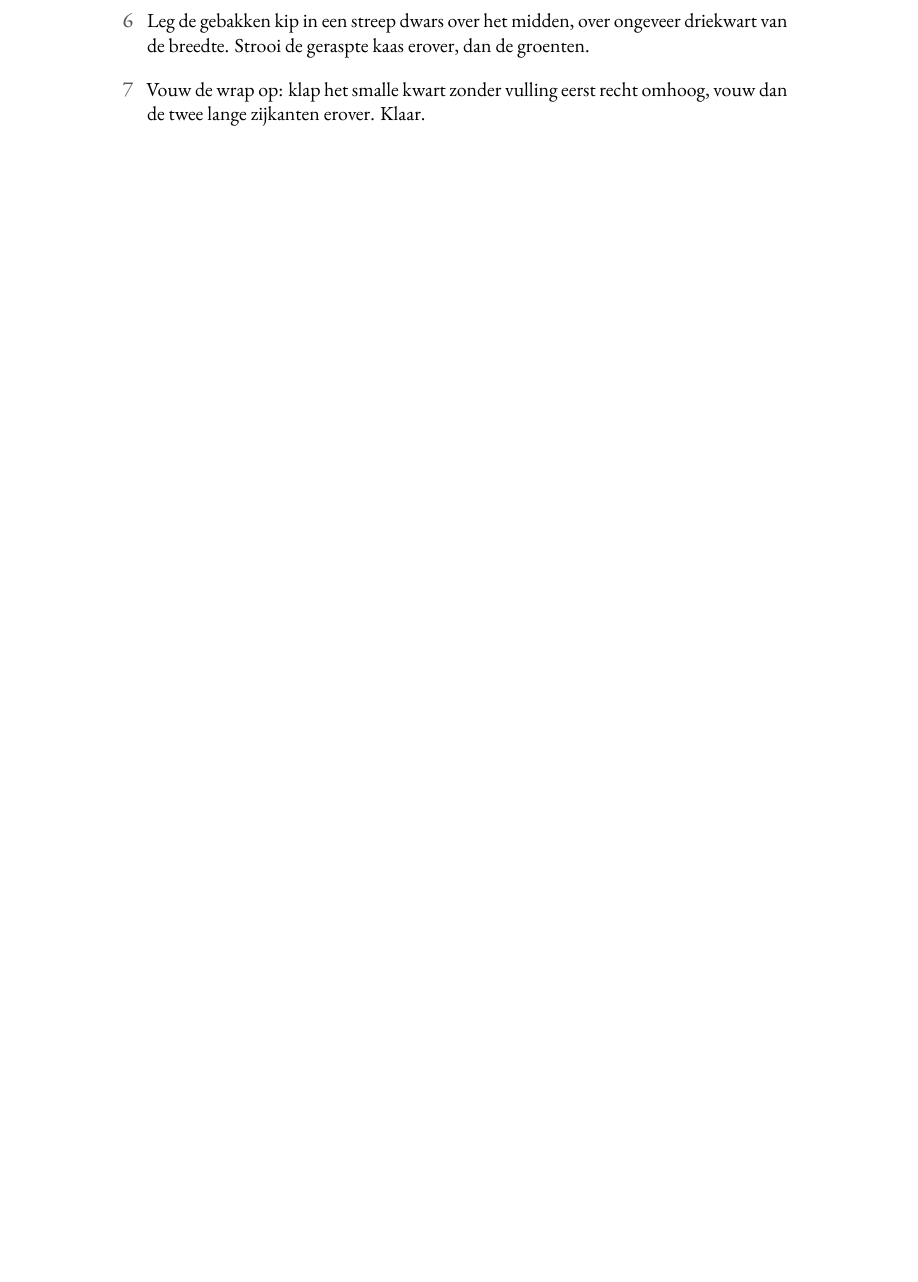
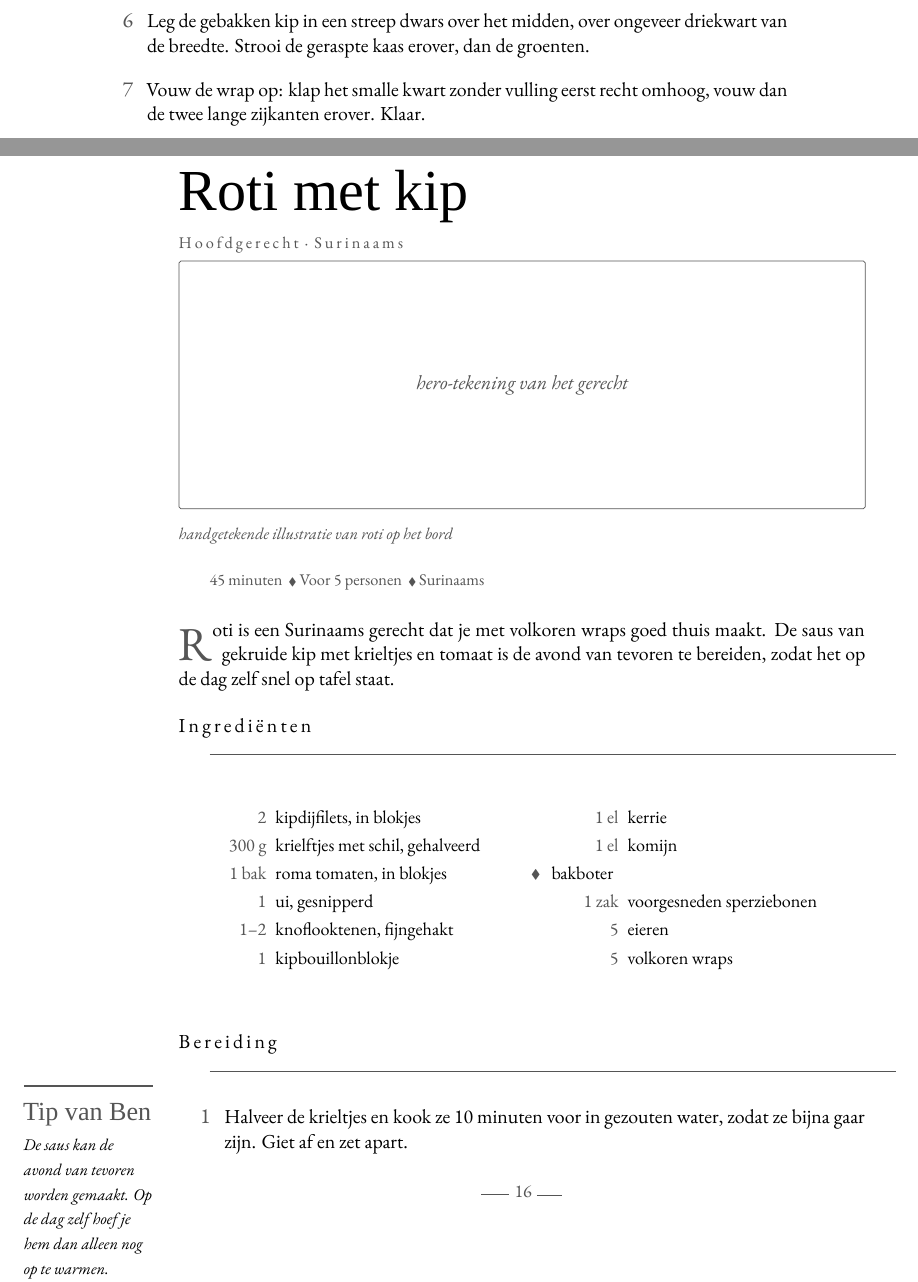
Before and after one commit to spoorcc/kookboek, a LaTeX book (main.tex, which reads recipes/roti.tex): part of page 21 of 37 before the commit and two parts of pages 21 and 22 of 39 after it, the two joined at a grey line, cut so that both start at the same text, the shorter picture padded with empty space. Compiled offline with XeLaTeX; a missing font is replaced by an installed copy or a similar font.

Commit message:
Add roti

```diff
--- /dev/null
+++ b/recipes/roti.tex
@@ -0,0 +1,39 @@
+\begin{recipe}{Roti met kip}
+\kicker{Hoofdgerecht · Surinaams}
+\index[register]{Roti met kip}
+\index[register]{Kip}
+\index[register]{Krieltjes}
+\index[register]{Sperziebonen}
+
+\heroplaceholder{handgetekende illustratie van roti op het bord}
+\meta{45 minuten \dvd Voor 5 personen \dvd Surinaams}
+
+\lettrine{R}{oti} is een Surinaams gerecht dat je met volkoren wraps goed thuis maakt.
+De saus van gekruide kip met krieltjes en tomaat is de avond van tevoren te bereiden,
+zodat het op de dag zelf snel op tafel staat.
+
+\blockrule{Ingrediënten}
+\begin{ingredients}
+  \ing{2}{kipdijfilets, in blokjes}\index[register]{Kipdijfilet}
+  \ing{300 g}{krielftjes met schil, gehalveerd}\index[register]{Krieltjes}
+  \ing{1 bak}{roma tomaten, in blokjes}\index[register]{Tomaten}
+  \ing{1}{ui, gesnipperd}
+  \ing{1--2}{knoflooktenen, fijngehakt}
+  \ing{1}{kipbouillonblokje}
+  \ing{1 el}{kerrie}
+  \ing{1 el}{komijn}
+  \ingb{bakboter}
+  \ing{1 zak}{voorgesneden sperziebonen}\index[register]{Sperziebonen}
+  \ing{5}{eieren}
+  \ing{5}{volkoren wraps}
+\end{ingredients}
+
+\blockrule{Bereiding}
+\tip{De saus kan de avond van tevoren worden gemaakt. Op de dag zelf hoef je hem dan alleen nog op te warmen.}
+\ingredientsketch{roti}
+\begin{steps}
+  \item Halveer de krieltjes en kook ze 10 minuten voor in gezouten water, zodat ze
+        bijna gaar zijn. Giet af en zet apart.
+  \item Snijd de kipdijfilets in blokjes, snipper de ui, hak de knoflook fijn en snijd
+        de tomaten in blokjes.
+  \item Verhit een ruime pan en smelt daarin een klont bakboter. Bak de kip op
```
Also changed, not shown: TODO.md (+1 -1 lines), main.tex (+1 -0 lines), recipes/roti.tex (14 more changed lines).
